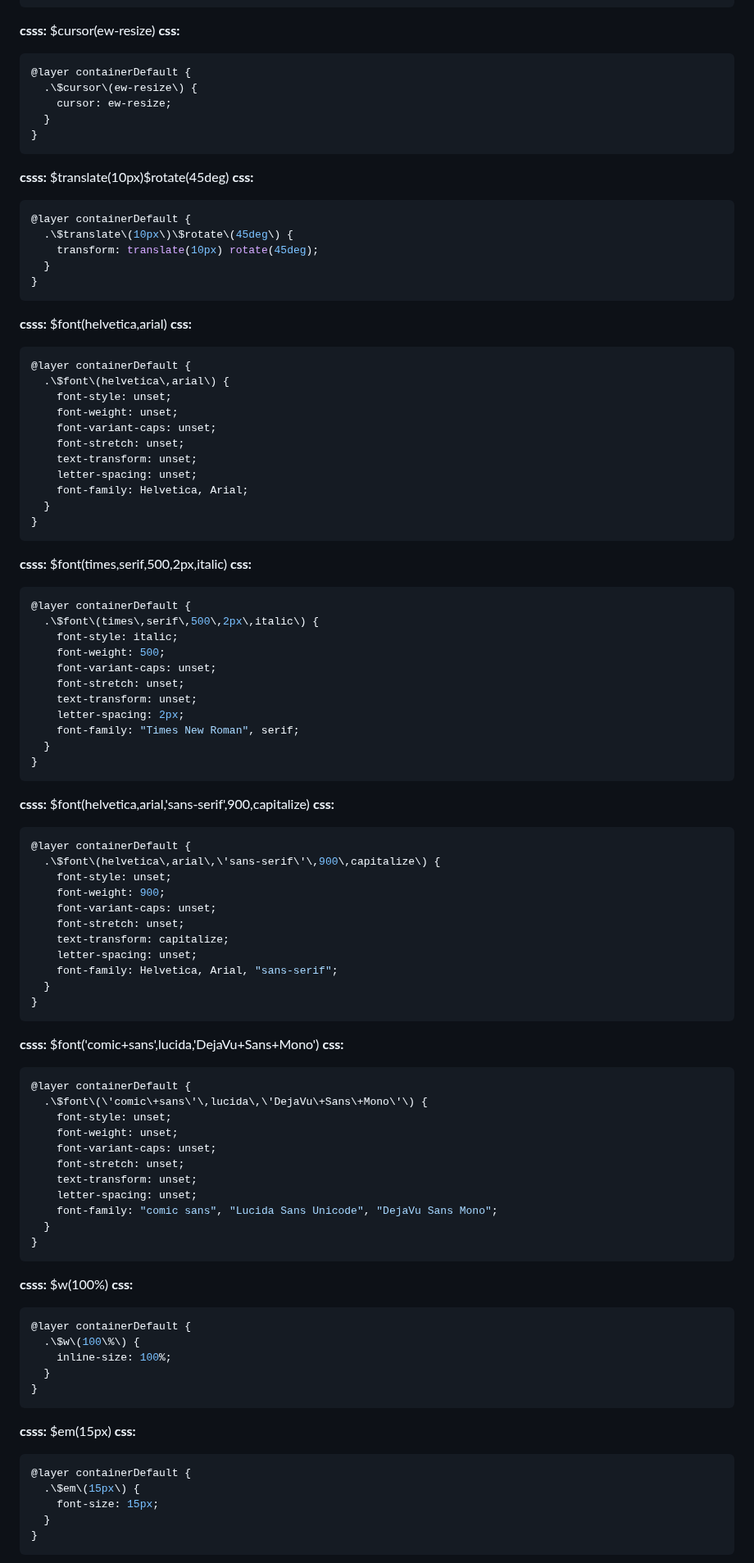
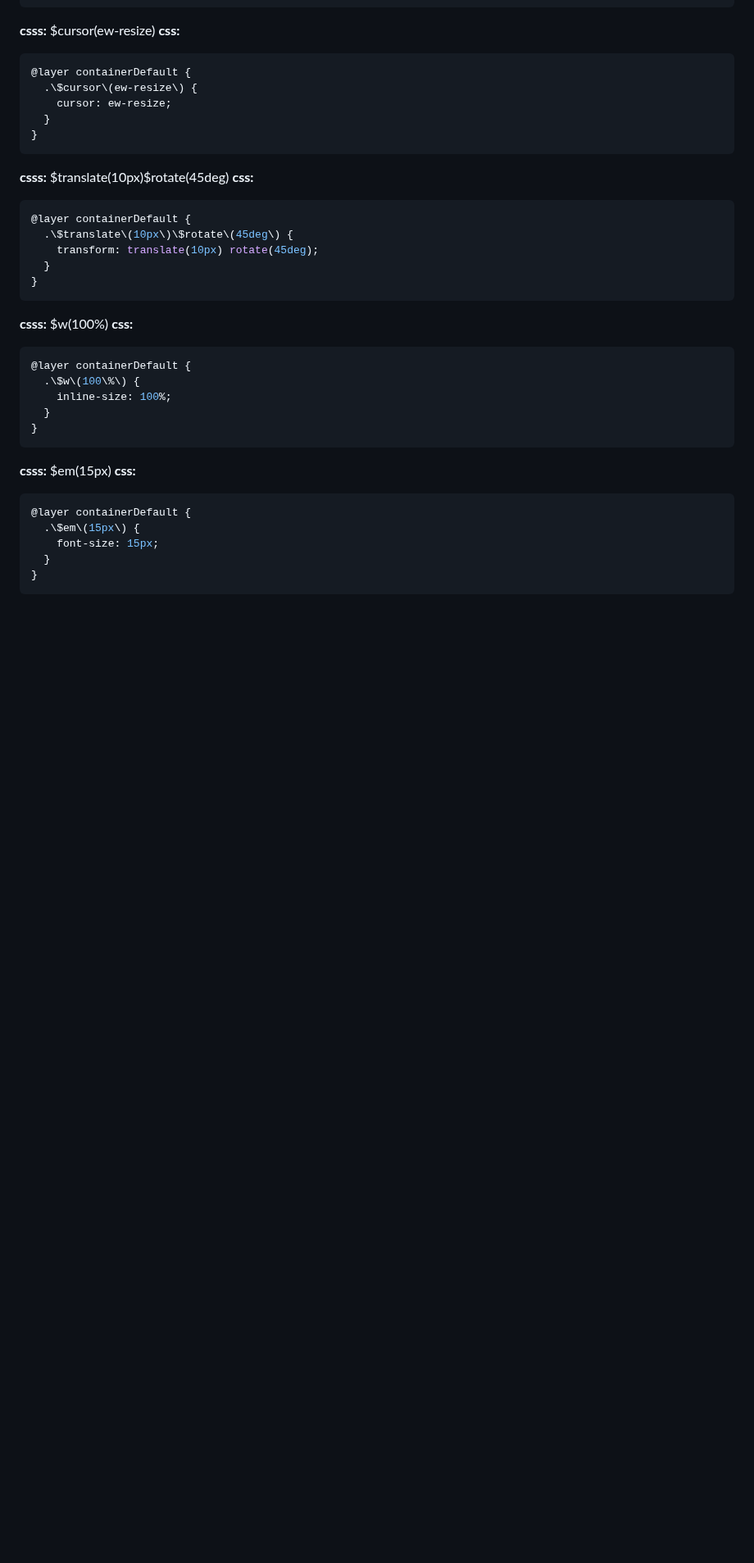
Before and after one commit to orstavik/csss, a Markdown page: shots/units/hpOne2.md, the part around the change. Shown at 82% size. Drawn GitHub-style; blank space fills up the shorter version.

Commit message:
cleaning font tests

````diff
--- a/shots/units/hpOne2.md
+++ b/shots/units/hpOne2.md
@@ -76,70 +76,6 @@
 @layer containerDefault {
   .\$translate\(10px\)\$rotate\(45deg\) {
     transform: translate(10px) rotate(45deg);
-  }
-}
-```
-
-**csss:** $font(helvetica,arial)
-**css:**
-```css
-@layer containerDefault {
-  .\$font\(helvetica\,arial\) {
-    font-style: unset;
-    font-weight: unset;
-    font-variant-caps: unset;
-    font-stretch: unset;
-    text-transform: unset;
-    letter-spacing: unset;
-    font-family: Helvetica, Arial;
-  }
-}
-```
-
-**csss:** $font(times,serif,500,2px,italic)
-**css:**
-```css
-@layer containerDefault {
-  .\$font\(times\,serif\,500\,2px\,italic\) {
-    font-style: italic;
-    font-weight: 500;
-    font-variant-caps: unset;
-    font-stretch: unset;
-    text-transform: unset;
-    letter-spacing: 2px;
-    font-family: "Times New Roman", serif;
-  }
-}
-```
-
-**csss:** $font(helvetica,arial,'sans-serif',900,capitalize)
-**css:**
-```css
-@layer containerDefault {
-  .\$font\(helvetica\,arial\,\'sans-serif\'\,900\,capitalize\) {
-    font-style: unset;
-    font-weight: 900;
-    font-variant-caps: unset;
-    font-stretch: unset;
-    text-transform: capitalize;
-    letter-spacing: unset;
-    font-family: Helvetica, Arial, "sans-serif";
-  }
-}
-```
-
-**csss:** $font('comic+sans',lucida,'DejaVu+Sans+Mono')
-**css:**
-```css
-@layer containerDefault {
-  .\$font\(\'comic\+sans\'\,lucida\,\'DejaVu\+Sans\+Mono\'\) {
-    font-style: unset;
-    font-weight: unset;
-    font-variant-caps: unset;
-    font-stretch: unset;
-    text-transform: unset;
-    letter-spacing: unset;
-    font-family: "comic sans", "Lucida Sans Unicode", "DejaVu Sans Mono";
   }
 }
 ```
````
